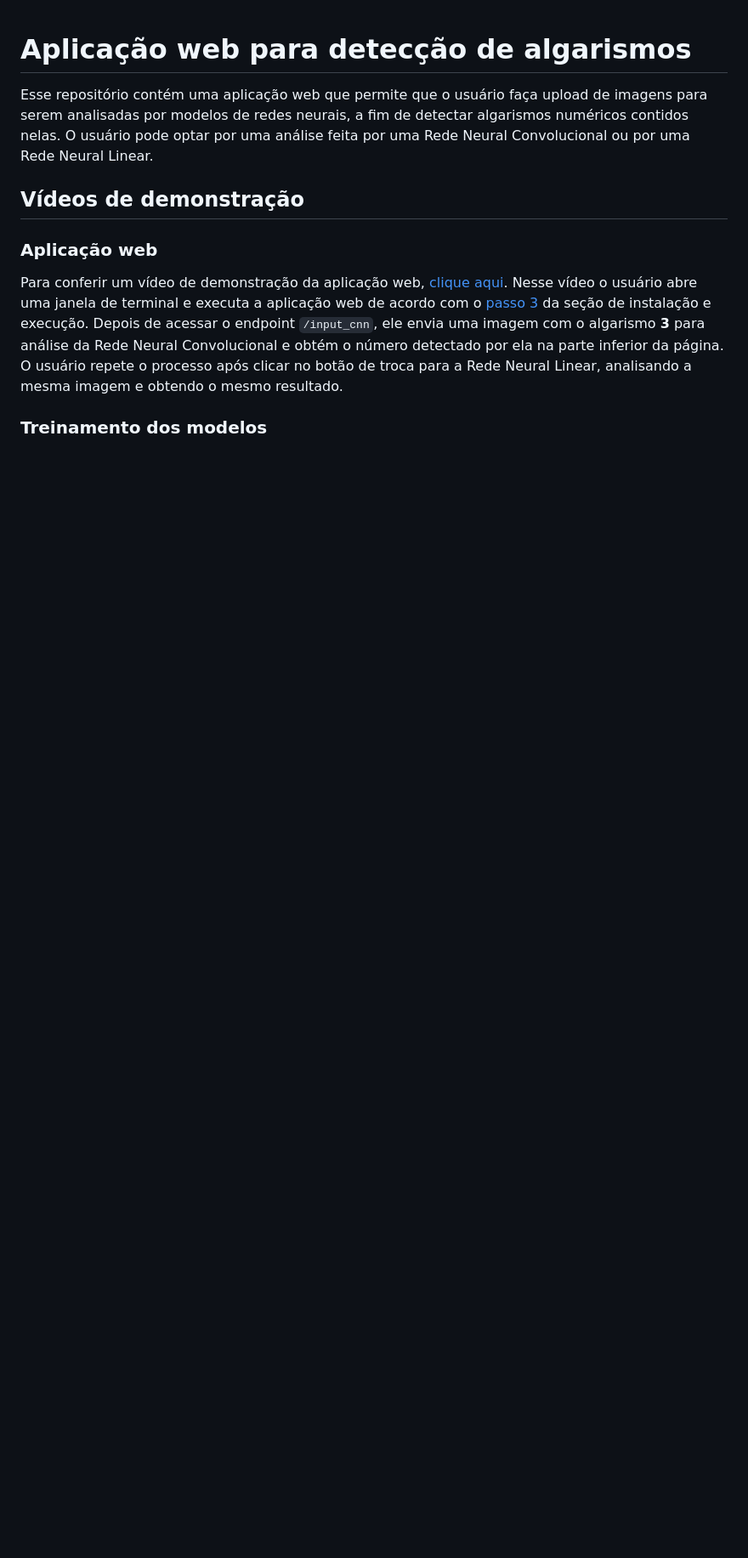
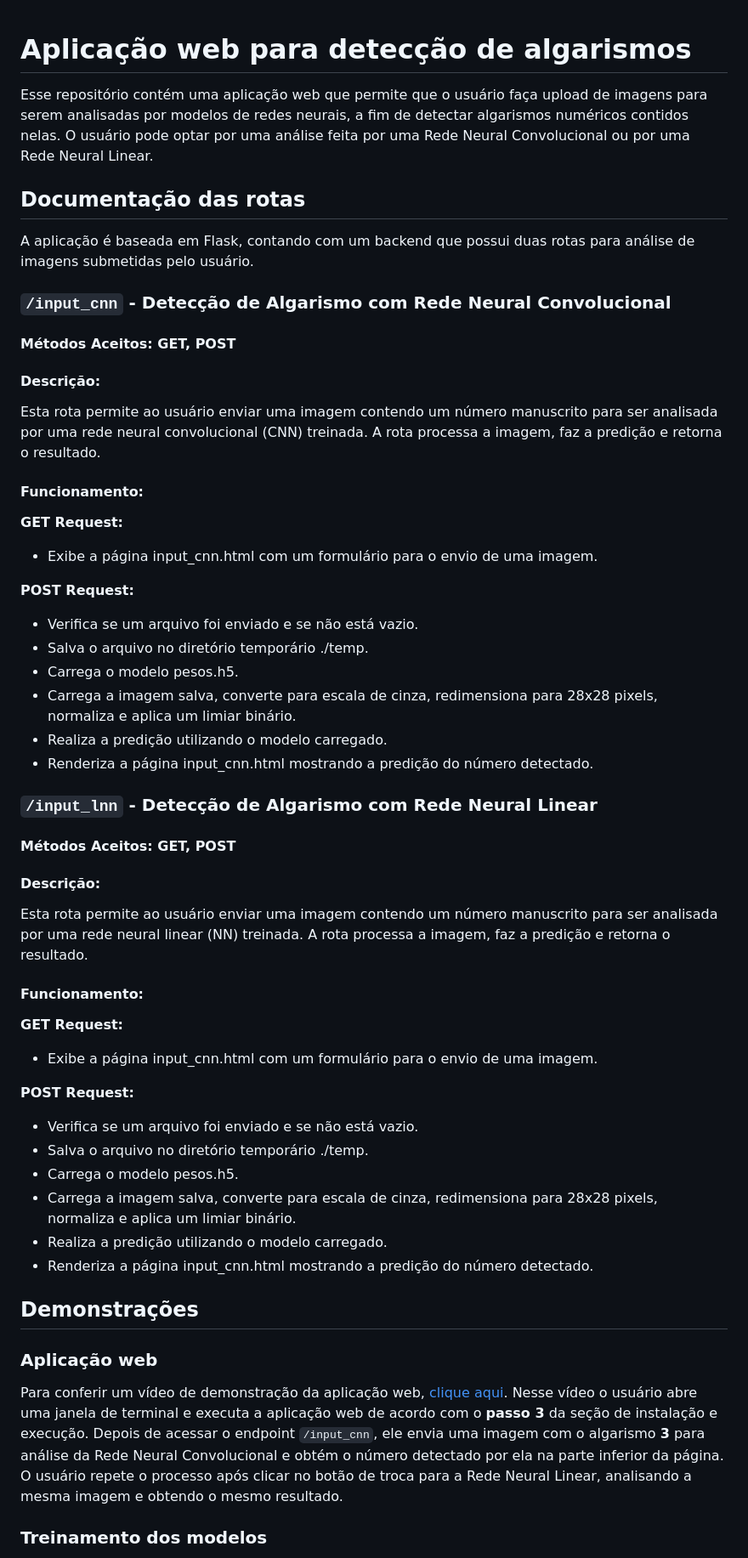
Before and after one commit to RaiDeOliveira/mnist-cnn-webapp, a Markdown page: README.md, the part around the change printed below. Shown: that part at 85% size. Rendered like a GitHub page; blank space fills up the shorter version.

Commit message:
docs: add model comaparision & routes info

```diff
--- a/README.md
+++ b/README.md
@@ -2,10 +2,54 @@
 
 Esse repositório contém uma aplicação web que permite que o usuário faça upload de imagens para serem analisadas por modelos de redes neurais, a fim de detectar algarismos numéricos contidos nelas. O usuário pode optar por uma análise feita por uma Rede Neural Convolucional ou por uma Rede Neural Linear.
 
-## Vídeos de demonstração
+## Documentação das rotas
+
+A aplicação é baseada em Flask, contando com um backend que possui duas rotas para análise de imagens submetidas pelo usuário.
+
+### `/input_cnn` - Detecção de Algarismo com Rede Neural Convolucional
+
+#### Métodos Aceitos: GET, POST
+
+#### Descrição:
+Esta rota permite ao usuário enviar uma imagem contendo um número manuscrito para ser analisada por uma rede neural convolucional (CNN) treinada. A rota processa a imagem, faz a predição e retorna o resultado.
+
+#### Funcionamento:
+
+**GET Request:**
+- Exibe a página input_cnn.html com um formulário para o envio de uma imagem.
+
+**POST Request:**
+- Verifica se um arquivo foi enviado e se não está vazio.
+- Salva o arquivo no diretório temporário ./temp.
+- Carrega o modelo pesos.h5.
+- Carrega a imagem salva, converte para escala de cinza, redimensiona para 28x28 pixels, normaliza e aplica um limiar binário.
+- Realiza a predição utilizando o modelo carregado.
+- Renderiza a página input_cnn.html mostrando a predição do número detectado.
+
+### `/input_lnn` - Detecção de Algarismo com Rede Neural Linear
+
+#### Métodos Aceitos: GET, POST
+
+#### Descrição:
+Esta rota permite ao usuário enviar uma imagem contendo um número manuscrito para ser analisada por uma rede neural linear (NN) treinada. A rota processa a imagem, faz a predição e retorna o resultado.
+
+#### Funcionamento:
+
+**GET Request:**
+- Exibe a página input_cnn.html com um formulário para o envio de uma imagem.
+
+**POST Request:**
+- Verifica se um arquivo foi enviado e se não está vazio.
+- Salva o arquivo no diretório temporário ./temp.
+- Carrega o modelo pesos.h5.
+- Carrega a imagem salva, converte para escala de cinza, redimensiona para 28x28 pixels, normaliza e aplica um limiar binário.
+- Realiza a predição utilizando o modelo carregado.
+- Renderiza a página input_cnn.html mostrando a predição do número detectado.
+
+## Demonstrações
 
 ### Aplicação web
 
-Para conferir um vídeo de demonstração da aplicação web, [clique aqui](google.com). Nesse vídeo o usuário abre uma janela de terminal e executa a aplicação web de acordo com o [passo 3](#executar-aplicação-web) da seção de instalação e execução. Depois de acessar o endpoint `/input_cnn`, ele envia uma imagem com o algarismo **3** para análise da Rede Neural Convolucional e obtém o número detectado por ela na parte inferior da página. O usuário repete o processo após clicar no botão de troca para a Rede Neural Linear, analisando a mesma imagem e obtendo o mesmo resultado.
+Para conferir um vídeo de demonstração da aplicação web, [clique aqui](google.com). Nesse vídeo o usuário abre uma janela de terminal e executa a aplicação web de acordo com o **passo 3** da seção de instalação e execução. Depois de acessar o endpoint `/input_cnn`, ele envia uma imagem com o algarismo **3** para análise da Rede Neural Convolucional e obtém o número detectado por ela na parte inferior da página. O usuário repete o processo após clicar no botão de troca para a Rede Neural Linear, analisando a mesma imagem e obtendo o mesmo resultado.
 
 ### Treinamento dos modelos
```
Also changed, not shown: other parts of README.md (+16 -0 lines), assets/demo_cnn.png (added), assets/demo_lnn.png (added), 3 other files.
